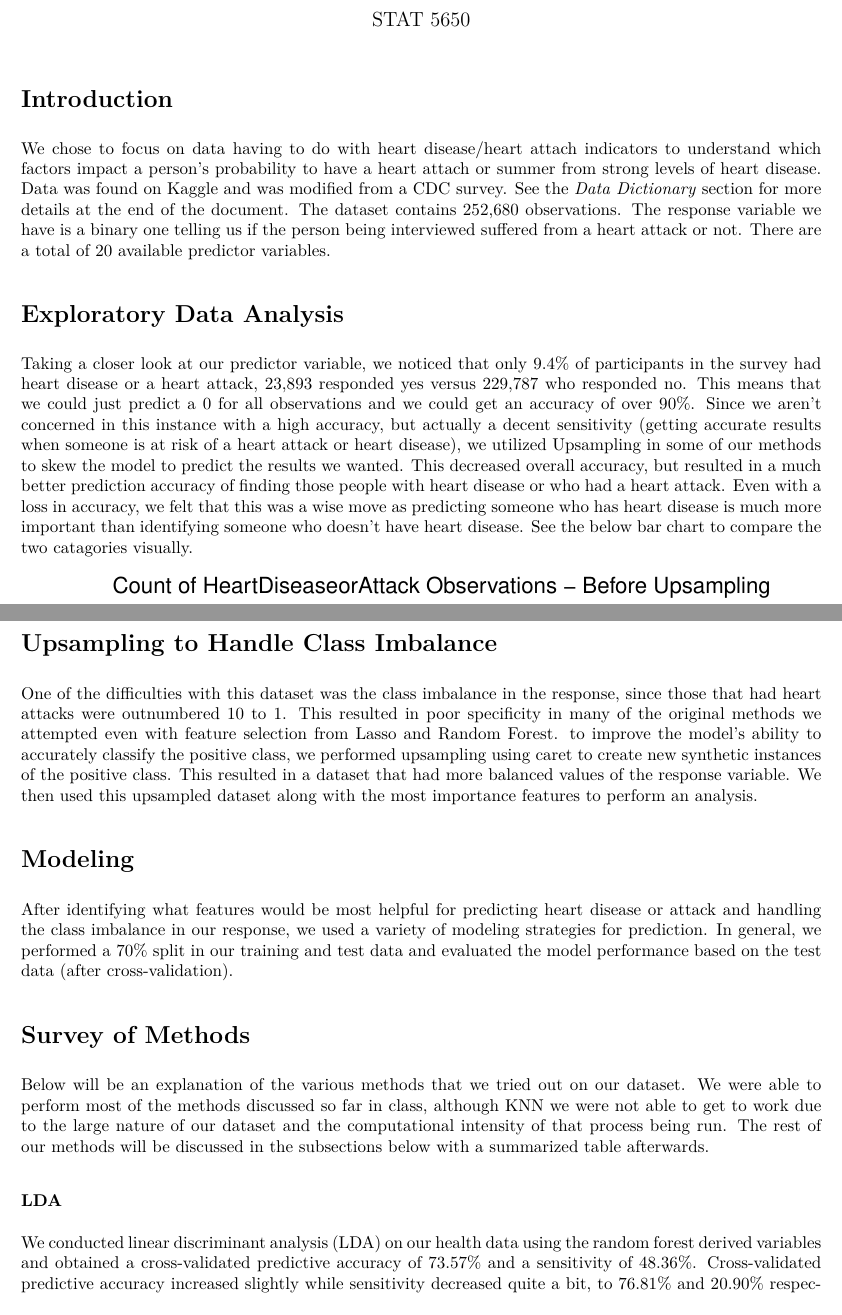
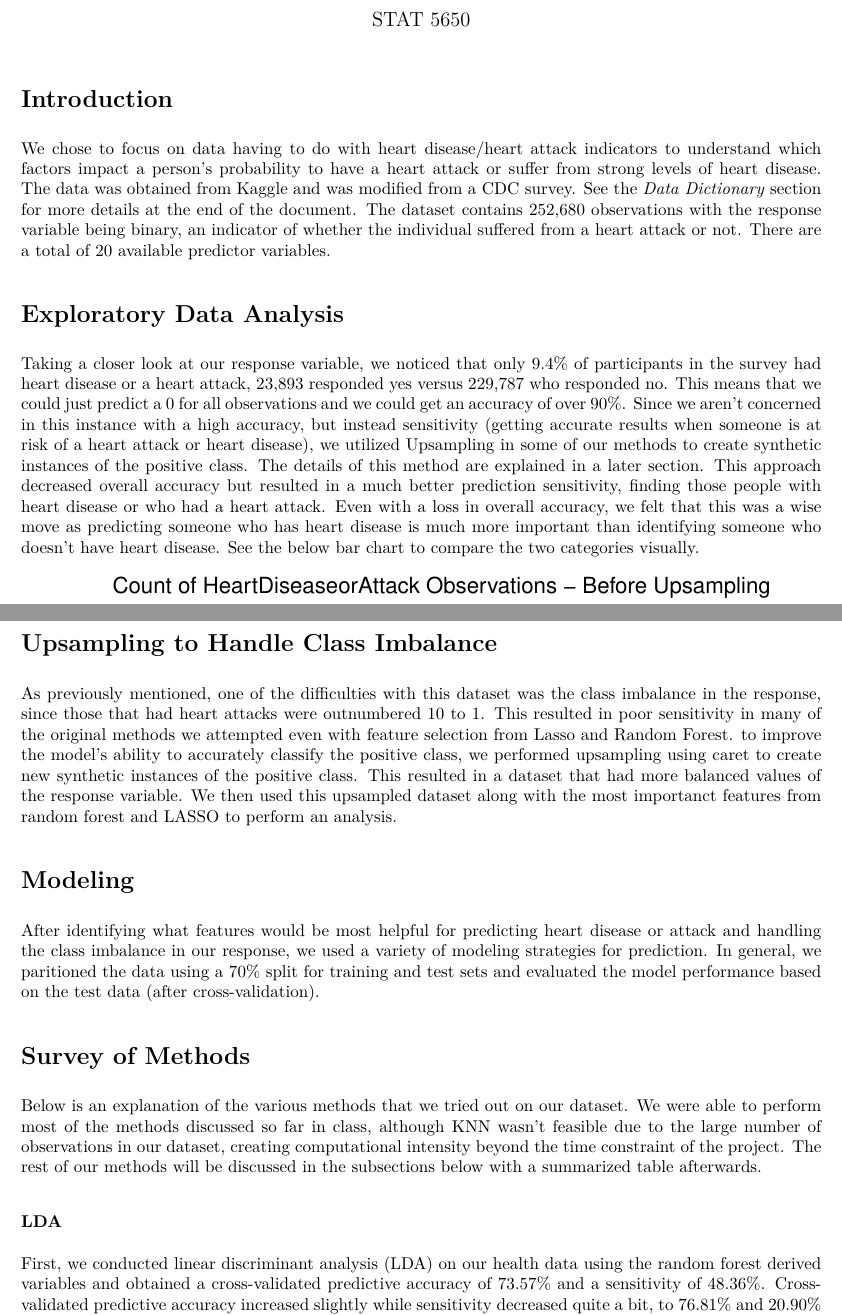
Before and after one commit to mckadet/Stat5650_Project, an R Markdown document (Final_Report.Rmd): two parts of pages 1 and 4 of 24, joined at a grey line, cut so that both start at the same text. The pictures show the output file Final_Report.pdf that the author committed with the source.

Commit message:
Adding more finishing touches

````diff
--- a/Final_Report.Rmd
+++ b/Final_Report.Rmd
@@ -71,11 +71,11 @@ health_train <- subset(health_subset, health2_split == FALSE)
 
 # Introduction
 
-We chose to focus on data having to do with heart disease/heart attach indicators to understand which factors impact a person's probability to have a heart attach or summer from strong levels of heart disease. Data was found on Kaggle and was modified from a CDC survey.  See the _Data Dictionary_ section for more details at the end of the document. The dataset contains 252,680 observations. The response variable we have is a binary one telling us if the person being interviewed suffered from a heart attack or not. There are a total of 20 available predictor variables.
+We chose to focus on data having to do with heart disease/heart attack indicators to understand which factors impact a person's probability to have a heart attack or suffer from strong levels of heart disease. The data was obtained from Kaggle and was modified from a CDC survey. See the _Data Dictionary_ section for more details at the end of the document. The dataset contains 252,680 observations with the response variable being binary, an indicator of whether the individual suffered from a heart attack or not. There are a total of 20 available predictor variables.
 
 # Exploratory Data Analysis
 
-Taking a closer look at our predictor variable, we noticed that only 9.4% of participants in the survey had heart disease or a heart attack, 23,893 responded yes versus 229,787 who responded no.  This means that we could just predict a 0 for all observations and we could get an accuracy of over 90%. Since we aren't concerned in this instance with a high accuracy, but actually a decent sensitivity (getting accurate results when someone is at risk of a heart attack or heart disease), we utilized Upsampling in some of our methods to skew the model to predict the results we wanted.  This decreased overall accuracy, but resulted in a much better prediction accuracy of finding those people with heart disease or who had a heart attack.  Even with a loss in accuracy, we felt that this was a wise move as predicting someone who has heart disease is much more important than identifying someone who doesn't have heart disease. See the below bar chart to compare the two catagories visually.
+Taking a closer look at our response variable, we noticed that only 9.4% of participants in the survey had heart disease or a heart attack, 23,893 responded yes versus 229,787 who responded no.  This means that we could just predict a 0 for all observations and we could get an accuracy of over 90%. Since we aren't concerned in this instance with a high accuracy, but instead sensitivity (getting accurate results when someone is at risk of a heart attack or heart disease), we utilized Upsampling in some of our methods to create synthetic instances of the positive class. The details of this method are explained in a later section. This approach decreased overall accuracy but resulted in a much better prediction sensitivity, finding those people with heart disease or who had a heart attack.  Even with a loss in overall accuracy, we felt that this was a wise move as predicting someone who has heart disease is much more important than identifying someone who doesn't have heart disease. See the below bar chart to compare the two categories visually.
 
 ```{r, echo=FALSE, fig.height=3}
 ggplot(health, aes(HeartDiseaseorAttack)) +
@@ -191,17 +191,17 @@ To determine which variables were most important to our analysis, we performed v
 
 
 # Upsampling to Handle Class Imbalance
-One of the difficulties with this dataset was the class imbalance in the response, since those that had heart attacks were outnumbered 10 to 1. This resulted in poor specificity in many of the original methods we attempted even with feature selection from Lasso and Random Forest. to improve the model's ability to accurately classify the positive class, we performed upsampling using caret to create new synthetic instances of the positive class. This resulted in a dataset that had more balanced values of the response variable. We then used this upsampled dataset along with the most importance features to perform an analysis.
+As previously mentioned, one of the difficulties with this dataset was the class imbalance in the response, since those that had heart attacks were outnumbered 10 to 1. This resulted in poor sensitivity in many of the original methods we attempted even with feature selection from Lasso and Random Forest. to improve the model's ability to accurately classify the positive class, we performed upsampling using caret to create new synthetic instances of the positive class. This resulted in a dataset that had more balanced values of the response variable. We then used this upsampled dataset along with the most importanct features from random forest and LASSO to perform an analysis.
 
 # Modeling
-After identifying what features would be most helpful for predicting heart disease or attack and handling the class imbalance in our response, we used a variety of modeling strategies for prediction. In general, we performed a 70% split in our training and test data and evaluated the model performance based on the test data (after cross-validation).
+After identifying what features would be most helpful for predicting heart disease or attack and handling the class imbalance in our response, we used a variety of modeling strategies for prediction. In general, we paritioned the data using a 70% split for training and test sets and evaluated the model performance based on the test data (after cross-validation).
 
 # Survey of Methods
-Below will be an explanation of the various methods that we tried out on our dataset. We were able to perform most of the methods discussed so far in class, although KNN we were not able to get to work due to the large nature of our dataset and the computational intensity of that process being run. The rest of our methods will be discussed in the subsections below with a summarized table afterwards.
+Below is an explanation of the various methods that we tried out on our dataset. We were able to perform most of the methods discussed so far in class, although KNN wasn't feasible due to the large number of observations in our dataset, creating computational intensity beyond the time constraint of the project. The rest of our methods will be discussed in the subsections below with a summarized table afterwards.
 
 ### LDA
 
-We conducted linear discriminant analysis (LDA) on our health data using the random forest derived variables and obtained a cross-validated predictive accuracy of 73.57\% and a sensitivity of 48.36\%.  Cross-validated predictive accuracy increased slightly while sensitivity decreased quite a bit, to 76.81\% and 20.90\% respectively using the LASSO selected subset of predictive variables.
+First, we conducted linear discriminant analysis (LDA) on our health data using the random forest derived variables and obtained a cross-validated predictive accuracy of 73.57\% and a sensitivity of 48.36\%.  Cross-validated predictive accuracy increased slightly while sensitivity decreased quite a bit, to 76.81\% and 20.90\% respectively using the LASSO selected subset of predictive variables.
 
 ### QDA
 
````
Also changed, not shown: Final_Report.pdf, Final_Report.Rmd (6 more changed lines).
